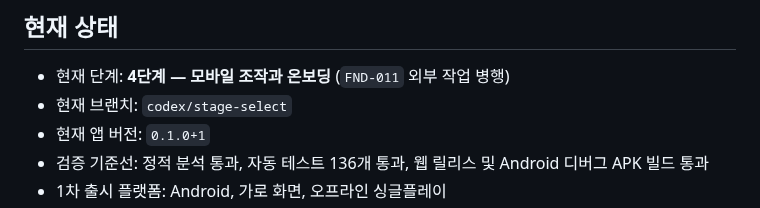
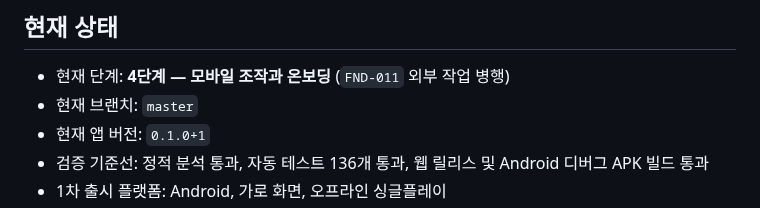
Before and after one commit to jinygod/Joseon-Dynasty-Survival, a Markdown page: docs/master-development-todo.md, the part around the change. Drawn GitHub-style.

Commit message:
docs: record stage selection merge

```diff
--- a/docs/master-development-todo.md
+++ b/docs/master-development-todo.md
@@ -14,7 +14,7 @@
 ## 현재 상태
 
 - 현재 단계: **4단계 — 모바일 조작과 온보딩** (`FND-011` 외부 작업 병행)
-- 현재 브랜치: `codex/stage-select`
+- 현재 브랜치: `master`
 - 현재 앱 버전: `0.1.0+1`
 - 검증 기준선: 정적 분석 통과, 자동 테스트 136개 통과, 웹 릴리스 및 Android 디버그 APK 빌드 통과
 - 1차 출시 플랫폼: Android, 가로 화면, 오프라인 싱글플레이
```
